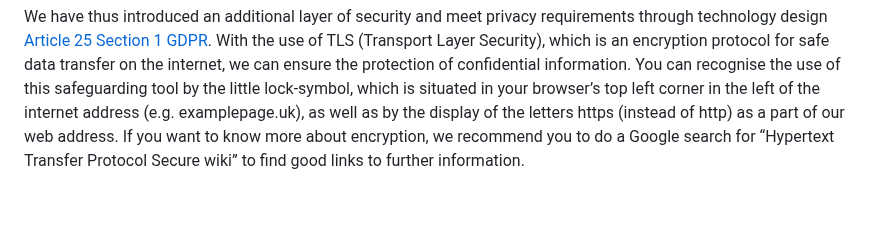
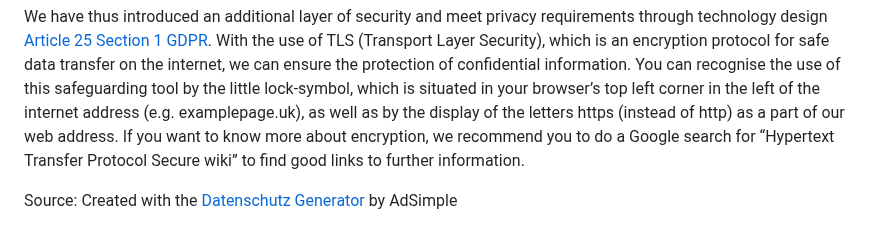
Before and after one commit to DerYeger/magdalena-jirku, a Markdown page: src/pages/legal.md, the part around the change. Drawn GitHub-style; blank space fills up the shorter version.

```diff
--- a/src/pages/legal.md
+++ b/src/pages/legal.md
@@ -46,3 +46,5 @@ This means that the entire transmission of all data from your browser to our web
 We have thus introduced an additional layer of security and meet privacy requirements through technology design [Article 25 Section 1 GDPR](https://eur-lex.europa.eu/legal-content/en/TXT/HTML/?uri=CELEX:32016R0679&from=EN&tid=121692304). With the use of TLS (Transport Layer Security), which is an encryption protocol for safe data transfer on the internet, we can ensure the protection of confidential information.
 You can recognise the use of this safeguarding tool by the little lock-symbol, which is situated in your browser’s top left corner in the left of the internet address (e.g. examplepage.uk), as well as by the display of the letters https (instead of http) as a part of our web address.
 If you want to know more about encryption, we recommend you to do a Google search for “Hypertext Transfer Protocol Secure wiki” to find good links to further information.
+
+Source: Created with the [Datenschutz Generator](https://www.adsimple.at/datenschutz-generator/) by AdSimple
```
Also changed, not shown: src/pages/impressum.md (+2 -0 lines).
